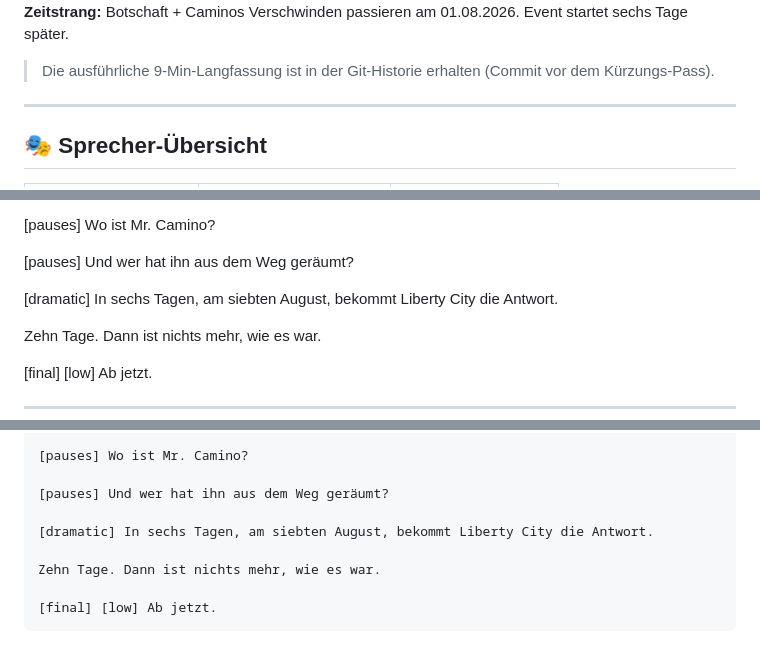
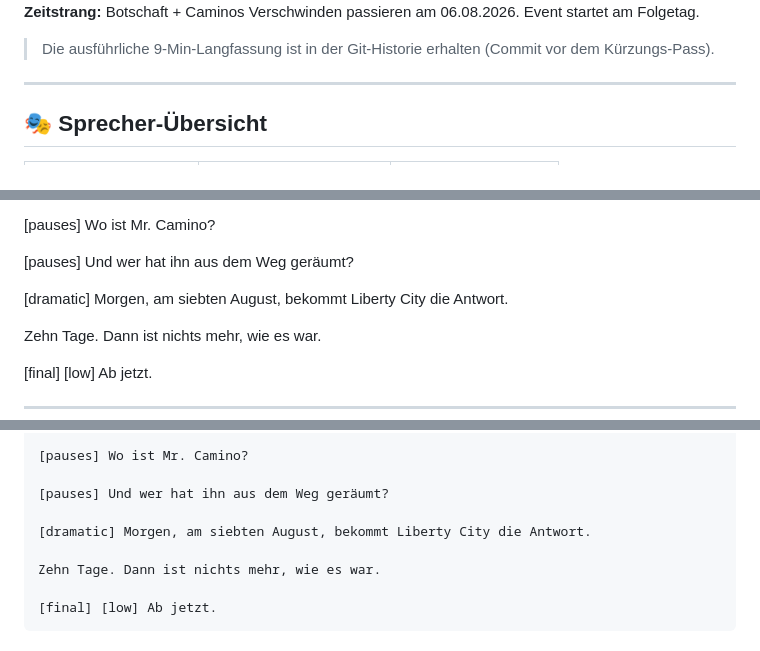
Before and after one commit to RDanton21/CrimeJobs-Handler-Liberty-City, a Markdown page: docs/CITY_PUBLIC_BRIEFING_VOICEOVER_MOTION_COMIC.md, 3 parts joined by grey strips. Rendered like a GitHub page.

```diff
--- a/docs/CITY_PUBLIC_BRIEFING_VOICEOVER_MOTION_COMIC.md
+++ b/docs/CITY_PUBLIC_BRIEFING_VOICEOVER_MOTION_COMIC.md
@@ -4,5 +4,5 @@
 **Format:** ElevenLabs v3, Multi-Voice (4 Sprecher), ~630 Wörter, **~4.5 Min Audio**.
-**Zeitstrang:** Botschaft + Caminos Verschwinden passieren am 01.08.2026. Event startet sechs Tage später.
+**Zeitstrang:** Botschaft + Caminos Verschwinden passieren am 06.08.2026. Event startet am Folgetag.
 
 > Die ausführliche 9-Min-Langfassung ist in der Git-Historie erhalten (Commit vor dem Kürzungs-Pass).
 
@@ -124,7 +124,7 @@ Er ist kälter als Camino. Härter. Er kennt die alten Regeln nicht — und es i
 
 [pauses] Und wer hat ihn aus dem Weg geräumt?
 
-[dramatic] In sechs Tagen, am siebten August, bekommt Liberty City die Antwort.
+[dramatic] Morgen, am siebten August, bekommt Liberty City die Antwort.
 
 Zehn Tage. Dann ist nichts mehr, wie es war.
 
@@ -296,7 +296,7 @@ Er ist kälter als Camino. Härter. Er kennt die alten Regeln nicht — und es i
 
 [pauses] Und wer hat ihn aus dem Weg geräumt?
 
-[dramatic] In sechs Tagen, am siebten August, bekommt Liberty City die Antwort.
+[dramatic] Morgen, am siebten August, bekommt Liberty City die Antwort.
 
 Zehn Tage. Dann ist nichts mehr, wie es war.
 
```
Also changed, not shown: other parts of docs/CITY_PUBLIC_BRIEFING_VOICEOVER_MOTION_COMIC.md (+2 -2 lines), docs/MOTION_COMIC_STORYBOARD.md (+5 -5 lines).
